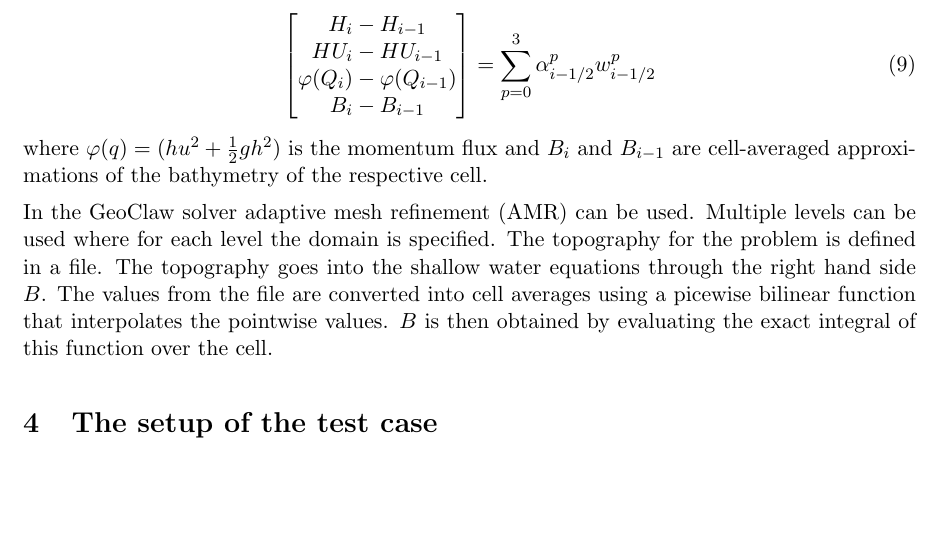
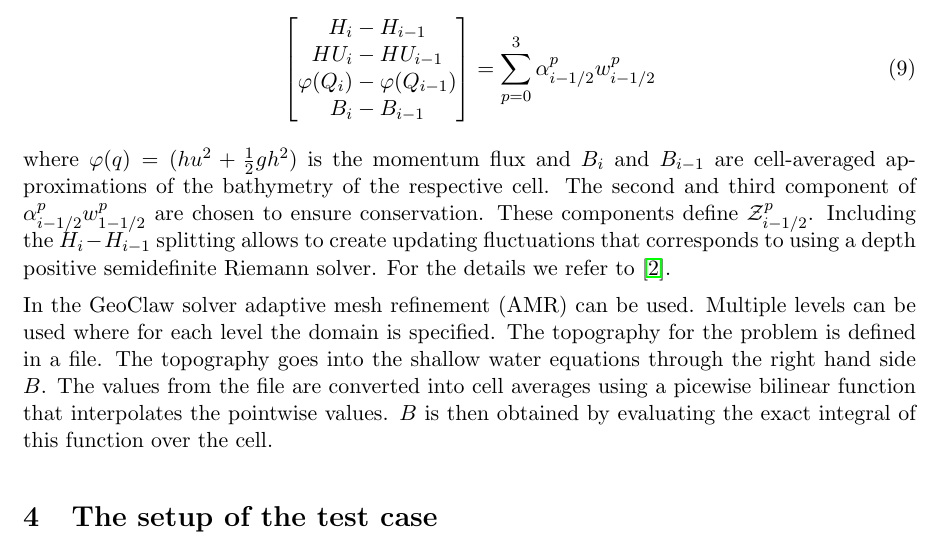
Before and after one commit to amath574w2015/am574-group08, a LaTeX paper (doc/paper/paper.tex): part of page 3 of 8 before the commit and part of page 3 of 9 after it, cut so that both start at the same text, the shorter picture padded with empty space. Compiled offline with pdfLaTeX.

Commit message:
Work on paper

```diff
--- a/doc/paper/paper.tex
+++ b/doc/paper/paper.tex
@@ -86,7 +86,8 @@ B_i - B_{i-1}\\
 \end{bmatrix}
 = \sum_{p=0}^3 \alpha^p_{i-1/2}w^p_{i-1/2}
 \en
-where $\varphi (q) = (hu^2 +\frac{1}{2}gh^2)$ is the momentum flux and $B_i$ and $B_{i-1}$ are cell-averaged approximations of the bathymetry of the respective cell.
+where $\varphi (q) = (hu^2 +\frac{1}{2}gh^2)$ is the momentum flux and $B_i$ and $B_{i-1}$ are cell-averaged approximations of the bathymetry of the respective cell. The second and third component of $\alpha^p_{i-1/2}w^p_{1-1/2}$ are chosen to ensure conservation. These components define $\WZ^p_{i-1/2}$.
+Including the $H_i - H_{i-1}$ splitting allows to create updating fluctuations that corresponds to using a depth positive semidefinite Riemann solver. For the details we refer to \cite{DLG}.
 \par
 In the GeoClaw solver adaptive mesh refinement (AMR) can be used. Multiple levels can be used where for each level the domain is specified. The topography for the problem is defined in a file. The topography goes into the shallow water equations through the right hand side $B$. The values from the file are converted into cell averages using a picewise bilinear function that interpolates the pointwise values. $B$ is then obtained by evaluating the exact integral of this function over the cell.
 \section{The setup of the test case}\label{Sec:Setup}
```
